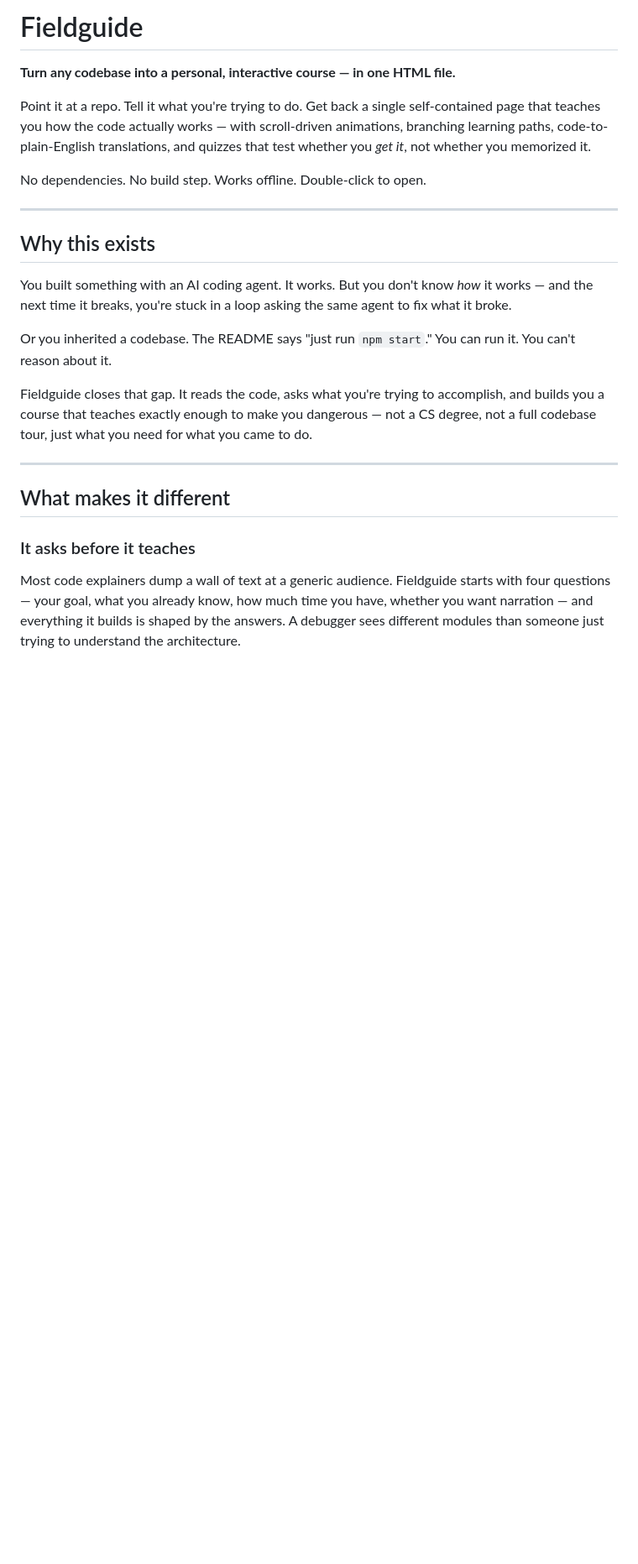
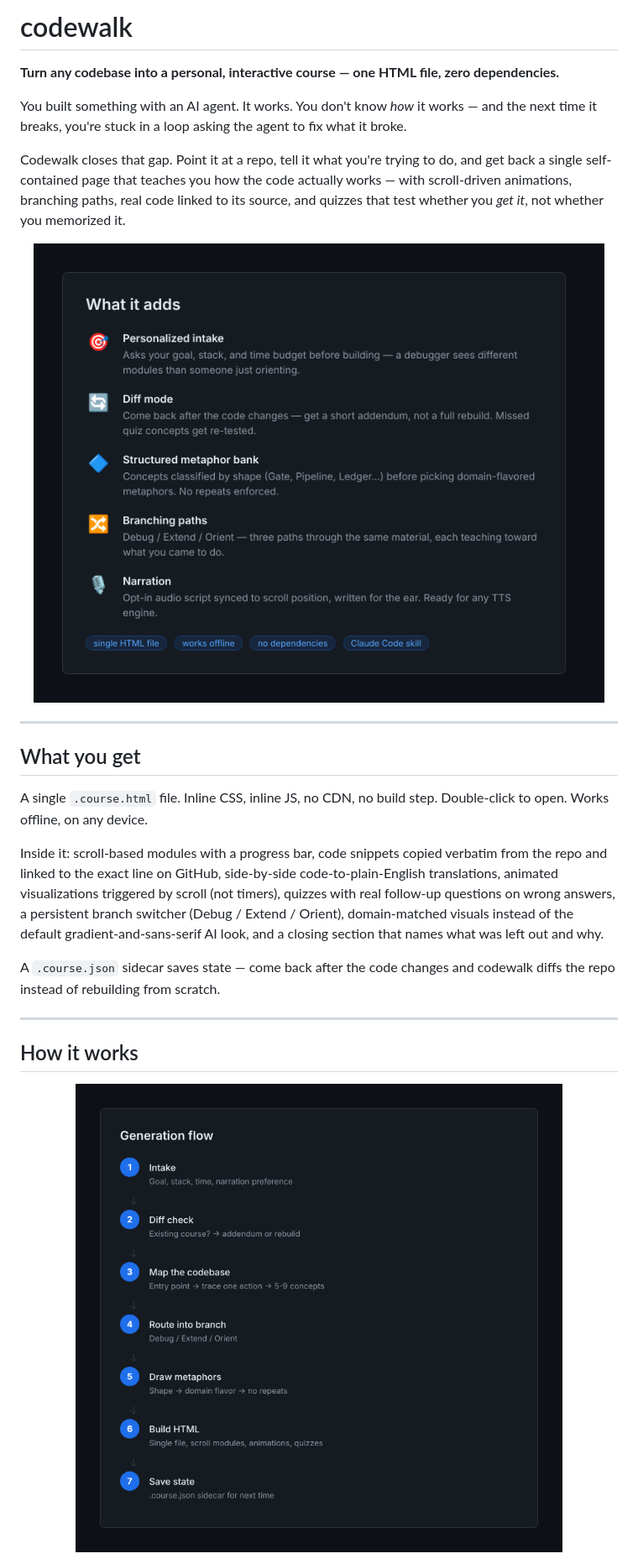
Before and after one commit to smolvivek/codewalk, a Markdown page: README.md, the part around one of its changes. Shown at 84% size. GitHub-like rendering; pictures changed too: assets/features.png (added), assets/flow.png (added); blank space fills up the shorter version.

```diff
--- a/README.md
+++ b/README.md
@@ -1,25 +1,30 @@
-# Fieldguide
+# codewalk
 
-**Turn any codebase into a personal, interactive course — in one HTML file.**
+**Turn any codebase into a personal, interactive course — one HTML file, zero dependencies.**
 
-Point it at a repo. Tell it what you're trying to do. Get back a single self-contained page that teaches you how the code actually works — with scroll-driven animations, branching learning paths, code-to-plain-English translations, and quizzes that test whether you *get it*, not whether you memorized it.
+You built something with an AI agent. It works. You don't know *how* it works — and the next time it breaks, you're stuck in a loop asking the agent to fix what it broke.
 
-No dependencies. No build step. Works offline. Double-click to open.
+Codewalk closes that gap. Point it at a repo, tell it what you're trying to do, and get back a single self-contained page that teaches you how the code actually works — with scroll-driven animations, branching paths, real code linked to its source, and quizzes that test whether you *get it*, not whether you memorized it.
+
+<p align="center">
+  <img src="assets/features.png" alt="What codewalk adds: personalized intake, diff mode, structured metaphor bank, branching paths, and narration" width="680">
+</p>
 
 ---
 
-## Why this exists
+## What you get
 
-You built something with an AI coding agent. It works. But you don't know *how* it works — and the next time it breaks, you're stuck in a loop asking the same agent to fix what it broke.
+A single `.course.html` file. Inline CSS, inline JS, no CDN, no build step. Double-click to open. Works offline, on any device.
 
-Or you inherited a codebase. The README says "just run `npm start`." You can run it. You can't reason about it.
+Inside it: scroll-based modules with a progress bar, code snippets copied verbatim from the repo and linked to the exact line on GitHub, side-by-side code-to-plain-English translations, animated visualizations triggered by scroll (not timers), quizzes with real follow-up questions on wrong answers, a persistent branch switcher (Debug / Extend / Orient), domain-matched visuals instead of the default gradient-and-sans-serif AI look, and a closing section that names what was left out and why.
 
-Fieldguide closes that gap. It reads the code, asks what you're trying to accomplish, and builds you a course that teaches exactly enough to make you dangerous — not a CS degree, not a full codebase tour, just what you need for what you came to do.
+A `.course.json` sidecar saves state — come back after the code changes and codewalk diffs the repo instead of rebuilding from scratch.
 
 ---
 
-## What makes it different
+## How it works
 
-### It asks before it teaches
-Most code explainers dump a wall of text at a generic audience. Fieldguide starts with four questions — your goal, what you already know, how much time you have, whether you want narration — and everything it builds is shaped by the answers. A debugger sees different modules than someone just trying to understand the architecture.
+<p align="center">
+  <img src="assets/flow.png" alt="Generation flow: intake, diff check, map the codebase, route into branch, draw metaphors, build HTML, save state" width="580">
+</p>
 
```
Also changed, not shown: other parts of README.md (+15 -65 lines), SKILL.md (+131 -121 lines), references/branching-paths.md (added, +165 -0 lines), references/codebase-mapping.md (added, +126 -0 lines), references/diff-mode.md (+31 -4 lines), assets/hero-light.png (added), assets/tree.png (added), 2 other files.
